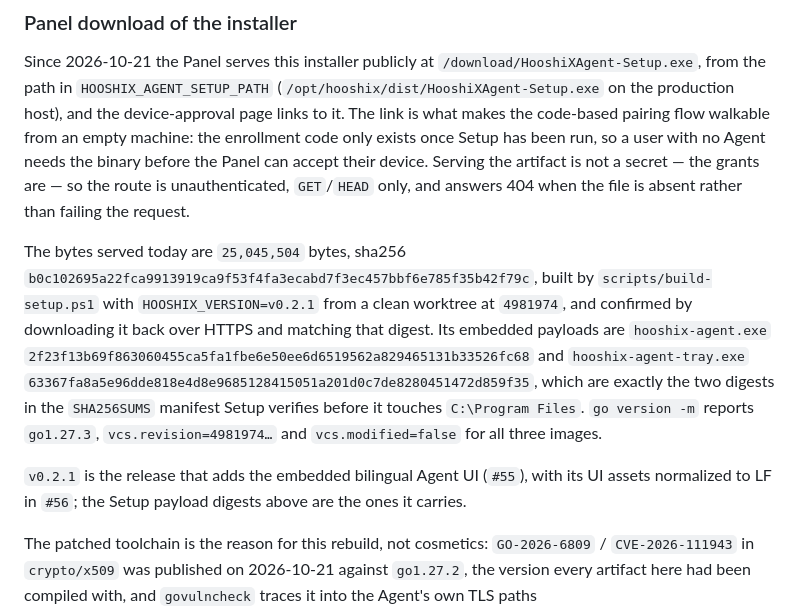
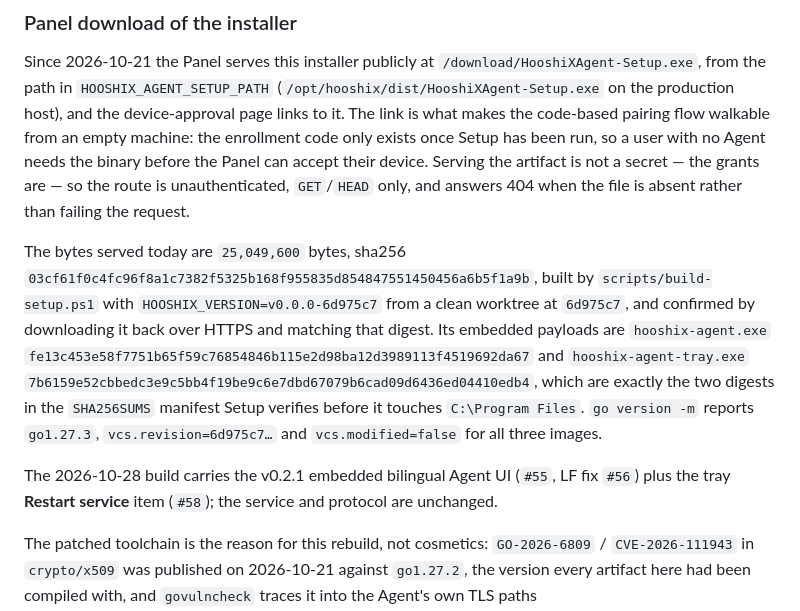
Before and after one commit to hasanjodatshandi/HooshiXAgent, a Markdown page: docs/runtime/packaging-and-operations.md, the part around the change. GitHub-like rendering.

Commit message:
docs: record the 2026-10-28 served Setup provenance

```diff
--- a/docs/runtime/packaging-and-operations.md
+++ b/docs/runtime/packaging-and-operations.md
@@ -151,20 +151,20 @@ accept their device. Serving the artifact is not a secret — the grants are —
 the route is unauthenticated, `GET`/`HEAD` only, and answers 404 when the file
 is absent rather than failing the request.
 
-The bytes served today are `25,045,504` bytes, sha256
-`b0c102695a22fca9913919ca9f53f4fa3ecabd7f3ec457bbf6e785f35b42f79c`, built by
-`scripts/build-setup.ps1` with `HOOSHIX_VERSION=v0.2.1` from a clean
-worktree at `4981974`, and confirmed by downloading it back over HTTPS and
+The bytes served today are `25,049,600` bytes, sha256
+`03cf61f0c4fc96f8a1c7382f5325b168f955835d854847551450456a6b5f1a9b`, built by
+`scripts/build-setup.ps1` with `HOOSHIX_VERSION=v0.0.0-6d975c7` from a clean
+worktree at `6d975c7`, and confirmed by downloading it back over HTTPS and
 matching that digest. Its embedded payloads are `hooshix-agent.exe`
-`2f23f13b69f863060455ca5fa1fbe6e50ee6d6519562a829465131b33526fc68` and
-`hooshix-agent-tray.exe` `63367fa8a5e96dde818e4d8e9685128415051a201d0c7de8280451472d859f35`,
+`fe13c453e58f7751b65f59c76854846b115e2d98ba12d3989113f4519692da67` and
+`hooshix-agent-tray.exe` `7b6159e52cbbedc3e9c5bb4f19be9c6e7dbd67079b6cad09d6436ed04410edb4`,
 which are exactly the two digests in the `SHA256SUMS` manifest Setup verifies
 before it touches `C:\Program Files`. `go version -m` reports `go1.27.3`,
-`vcs.revision=4981974…` and `vcs.modified=false` for all three images.
+`vcs.revision=6d975c7…` and `vcs.modified=false` for all three images.
 
-`v0.2.1` is the release that adds the embedded bilingual Agent UI (`#55`),
-with its UI assets normalized to LF in `#56`; the Setup payload digests above
-are the ones it carries.
+The 2026-10-28 build carries the v0.2.1 embedded bilingual Agent UI (`#55`,
+LF fix `#56`) plus the tray **Restart service** item (`#58`); the service and
+protocol are unchanged.
 
 The patched toolchain is the reason for this rebuild, not cosmetics:
 `GO-2026-6809` / `CVE-2026-111943` in `crypto/x509` was published on 2026-10-21
```
